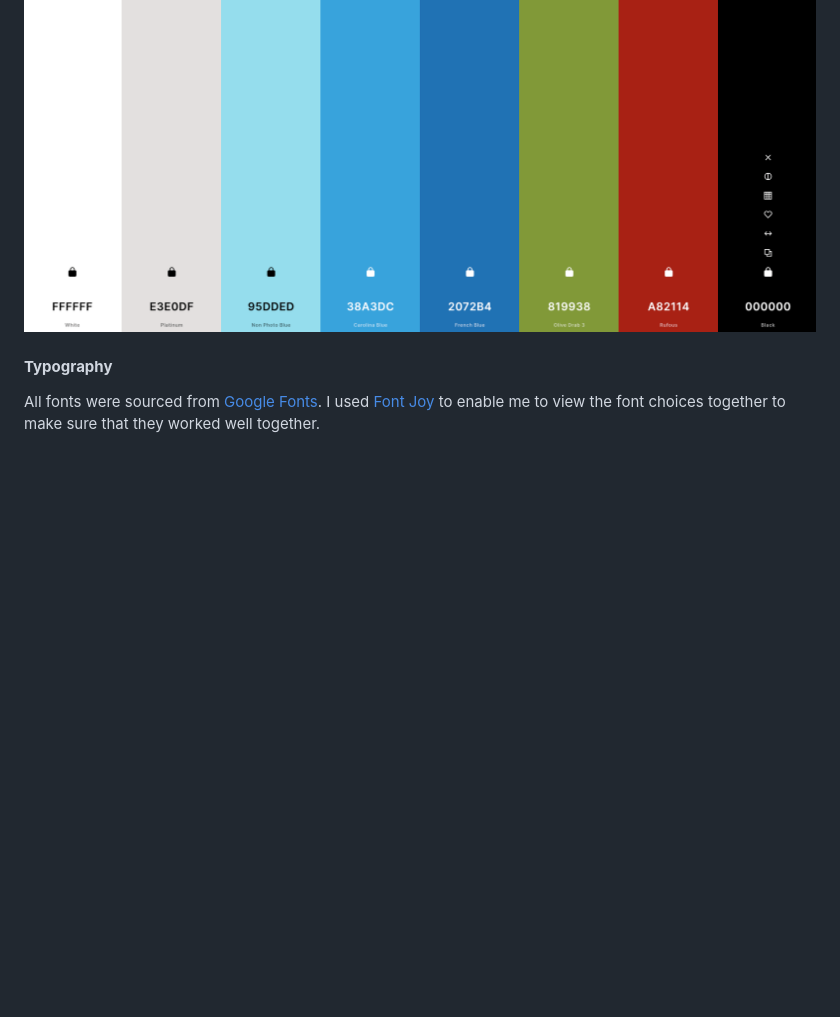
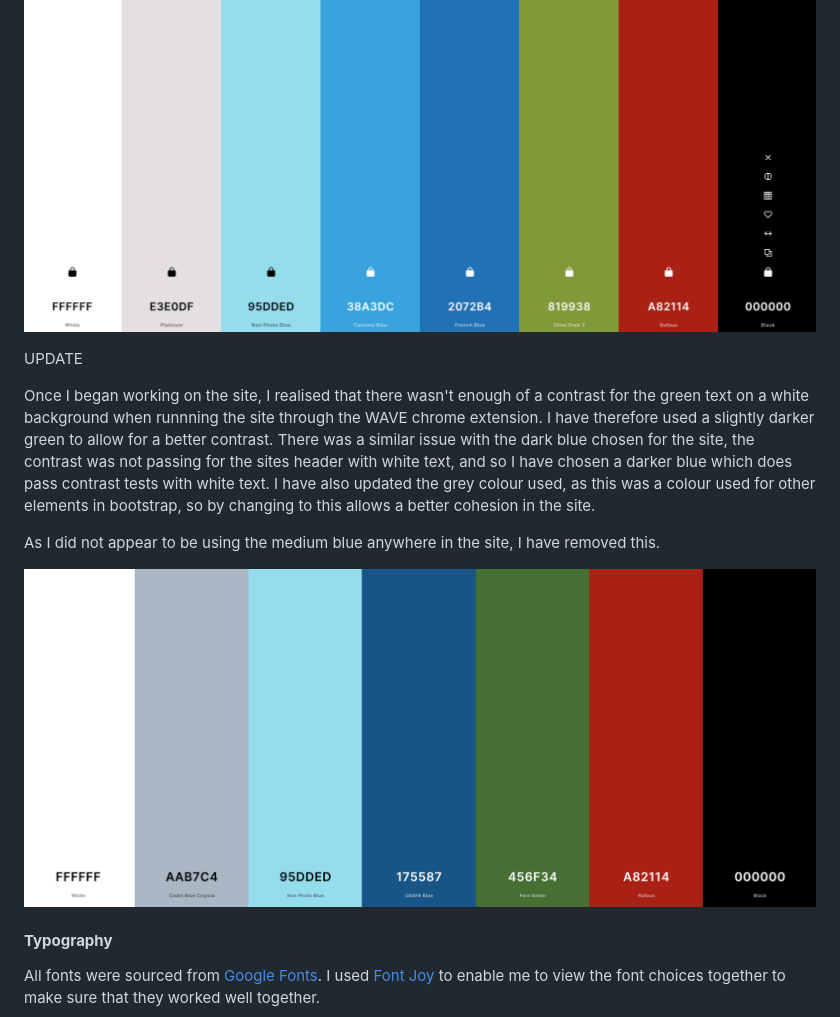
Before and after one commit to mfleming711/seaside-sewing, a Markdown page: README.md, the part around the change. GitHub-like rendering; pictures changed too: documentation/updated-colour-theme.png (added); blank space fills up the shorter version.

Commit message:
update: colour theme section of readme

```diff
--- a/README.md
+++ b/README.md
@@ -290,6 +290,14 @@ Text throughout the site will be either black or white, depending on the backgro
 
 ![Colour Scheme for Seaside Sewing](documentation/colour-theme.png)
 
+UPDATE
+
+Once I began working on the site, I realised that there wasn't enough of a contrast for the green text on a white background when runnning the site through the WAVE chrome extension. I have therefore used a slightly darker green to allow for a better contrast. There was a similar issue with the dark blue chosen for the site, the contrast was not passing for the sites header with white text, and so I have chosen a darker blue which does pass contrast tests with white text. I have also updated the grey colour used, as this was a colour used for other elements in bootstrap, so by changing to this allows a better cohesion in the site.
+
+As I did not appear to be using the medium blue anywhere in the site, I have removed this.
+
+![Updated Colour Scheme](documentation/updated-colour-theme.png)
+
 #### **Typography**
 
 All fonts were sourced from [Google Fonts](https://fonts.google.com/). I used [Font Joy](https://fontjoy.com/) to enable me to view the font choices together to make sure that they worked well together.
```
